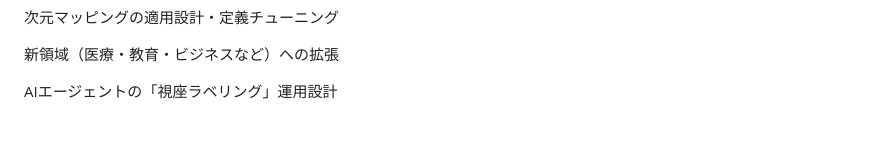
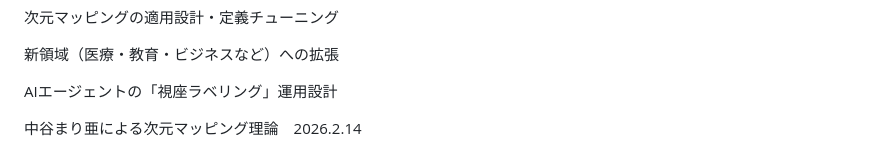
Before and after one commit to marnakatani-bot/maria-dimension-map-, a Markdown page: README.md, the part around the change. Drawn GitHub-style; blank space fills up the shorter version.

```diff
--- a/README.md
+++ b/README.md
@@ -142,3 +142,6 @@ dimension_detail: "4D_emotion, 5D_mean"
 新領域（医療・教育・ビジネスなど）への拡張
 
 AIエージェントの「視座ラベリング」運用設計
+
+
+中谷まり亜による次元マッピング理論　2026.2.14
```
